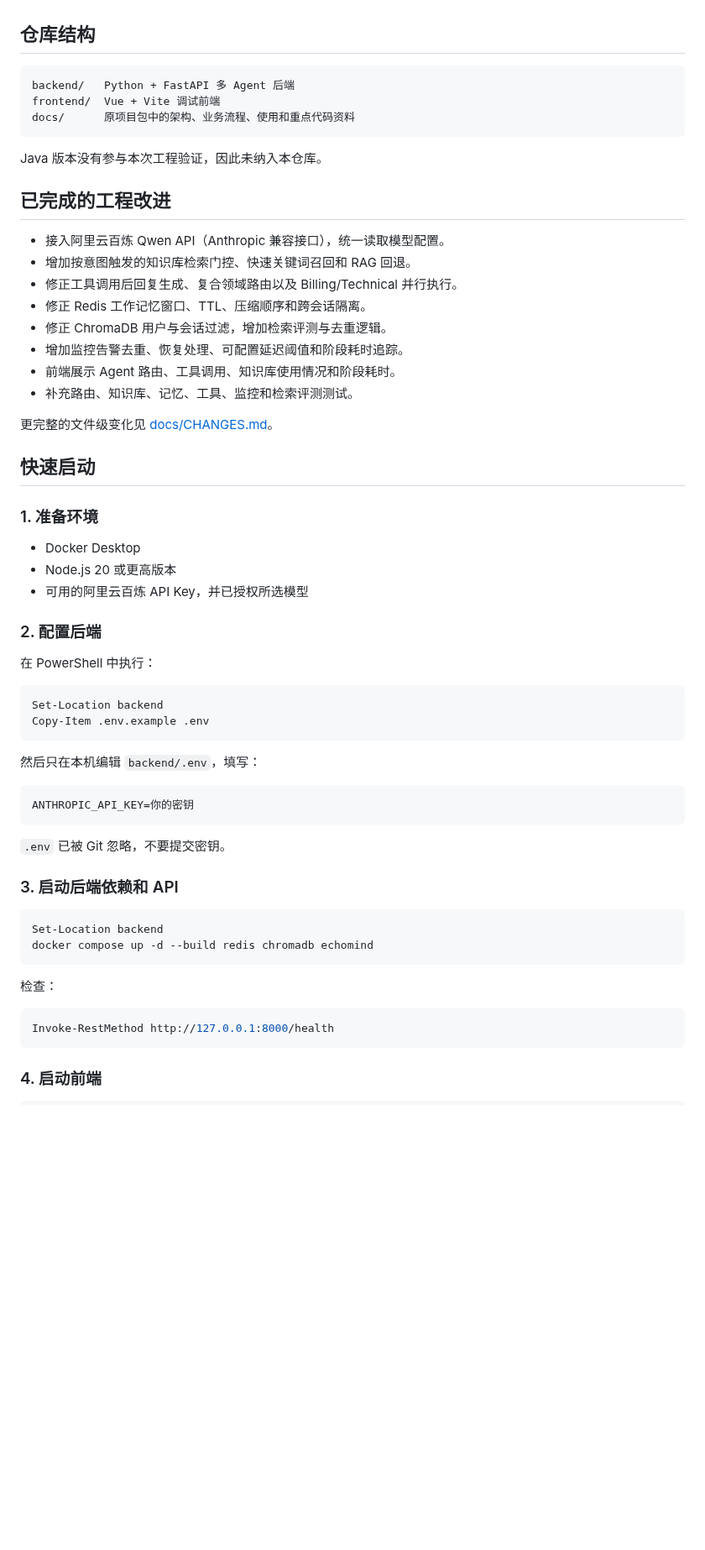
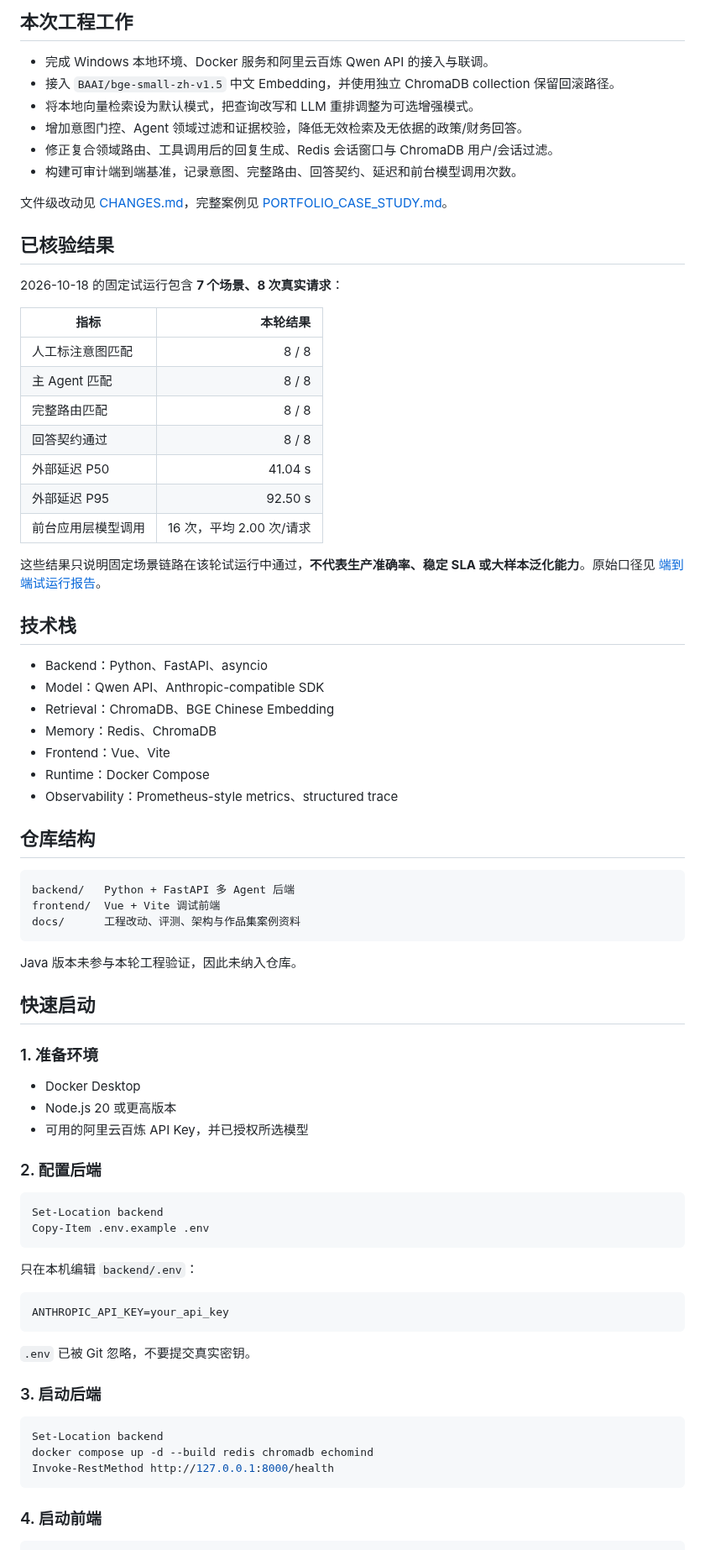
Before and after one commit to LMM1234556/EchoMind, a Markdown page: README.md, the part around one of its changes. Shown at 84% size. Drawn GitHub-style; blank space fills up the shorter version.

Commit message:
docs: present EchoMind as a portfolio case study

````diff
--- a/README.md
+++ b/README.md
@@ -11,26 +47,49 @@ EchoMind 是一个面向客服与运营场景的多 Agent 系统。本仓库在
+## 本次工程工作
+
+- 完成 Windows 本地环境、Docker 服务和阿里云百炼 Qwen API 的接入与联调。
+- 接入 `BAAI/bge-small-zh-v1.5` 中文 Embedding，并使用独立 ChromaDB collection 保留回滚路径。
+- 将本地向量检索设为默认模式，把查询改写和 LLM 重排调整为可选增强模式。
+- 增加意图门控、Agent 领域过滤和证据校验，降低无效检索及无依据的政策/财务回答。
+- 修正复合领域路由、工具调用后的回复生成、Redis 会话窗口与 ChromaDB 用户/会话过滤。
+- 构建可审计端到端基准，记录意图、完整路由、回答契约、延迟和前台模型调用次数。
+
+文件级改动见 [CHANGES.md](docs/CHANGES.md)，完整案例见 [PORTFOLIO_CASE_STUDY.md](docs/PORTFOLIO_CASE_STUDY.md)。
+
+## 已核验结果
+
+2026-10-18 的固定试运行包含 **7 个场景、8 次真实请求**：
+
+| 指标 | 本轮结果 |
+|---|---:|
+| 人工标注意图匹配 | 8 / 8 |
+| 主 Agent 匹配 | 8 / 8 |
+| 完整路由匹配 | 8 / 8 |
+| 回答契约通过 | 8 / 8 |
+| 外部延迟 P50 | 41.04 s |
+| 外部延迟 P95 | 92.50 s |
+| 前台应用层模型调用 | 16 次，平均 2.00 次/请求 |
+
+这些结果只说明固定场景链路在该轮试运行中通过，**不代表生产准确率、稳定 SLA 或大样本泛化能力**。原始口径见 [端到端试运行报告](backend/evaluation/reports/e2e_final_20261018.md)。
+
+## 技术栈
+
+- Backend：Python、FastAPI、asyncio
+- Model：Qwen API、Anthropic-compatible SDK
+- Retrieval：ChromaDB、BGE Chinese Embedding
+- Memory：Redis、ChromaDB
+- Frontend：Vue、Vite
+- Runtime：Docker Compose
+- Observability：Prometheus-style metrics、structured trace
 
 ## 仓库结构
 
 ```text
 backend/   Python + FastAPI 多 Agent 后端
 frontend/  Vue + Vite 调试前端
-docs/      原项目包中的架构、业务流程、使用和重点代码资料
+docs/      工程改动、评测、架构与作品集案例资料
 ```
 
-Java 版本没有参与本次工程验证，因此未纳入本仓库。
-
-## 已完成的工程改进
-
-- 接入阿里云百炼 Qwen API（Anthropic 兼容接口），统一读取模型配置。
-- 增加按意图触发的知识库检索门控、快速关键词召回和 RAG 回退。
-- 修正工具调用后回复生成、复合领域路由以及 Billing/Technical 并行执行。
-- 修正 Redis 工作记忆窗口、TTL、压缩顺序和跨会话隔离。
-- 修正 ChromaDB 用户与会话过滤，增加检索评测与去重逻辑。
-- 增加监控告警去重、恢复处理、可配置延迟阈值和阶段耗时追踪。
-- 前端展示 Agent 路由、工具调用、知识库使用情况和阶段耗时。
-- 补充路由、知识库、记忆、工具、监控和检索评测测试。
-
-更完整的文件级变化见 [docs/CHANGES.md](docs/CHANGES.md)。
+Java 版本未参与本轮工程验证，因此未纳入仓库。
 
 ## 快速启动
 
@@ -42,31 +101,24 @@ Java 版本没有参与本次工程验证，因此未纳入本仓库。
 
 ### 2. 配置后端
 
-在 PowerShell 中执行：
-
 ```powershell
 Set-Location backend
 Copy-Item .env.example .env
 ```
 
-然后只在本机编辑 `backend/.env`，填写：
+只在本机编辑 `backend/.env`：
 
 ```env
-ANTHROPIC_API_KEY=你的密钥
+ANTHROPIC_API_KEY=your_api_key
 ```
 
-`.env` 已被 Git 忽略，不要提交密钥。
+`.env` 已被 Git 忽略，不要提交真实密钥。
 
-### 3. 启动后端依赖和 API
+### 3. 启动后端
 
 ```powershell
 Set-Location backend
 docker compose up -d --build redis chromadb echomind
-```
-
-检查：
-
-```powershell
 Invoke-RestMethod http://127.0.0.1:8000/health
 ```
 
````
Also changed, not shown: other parts of README.md (+52 -22 lines), NOTICE.md (+19 -10 lines), docs/PORTFOLIO_CASE_STUDY.md (added, +88 -0 lines), docs/assets/portfolio/echomind-dashboard.png (added).
